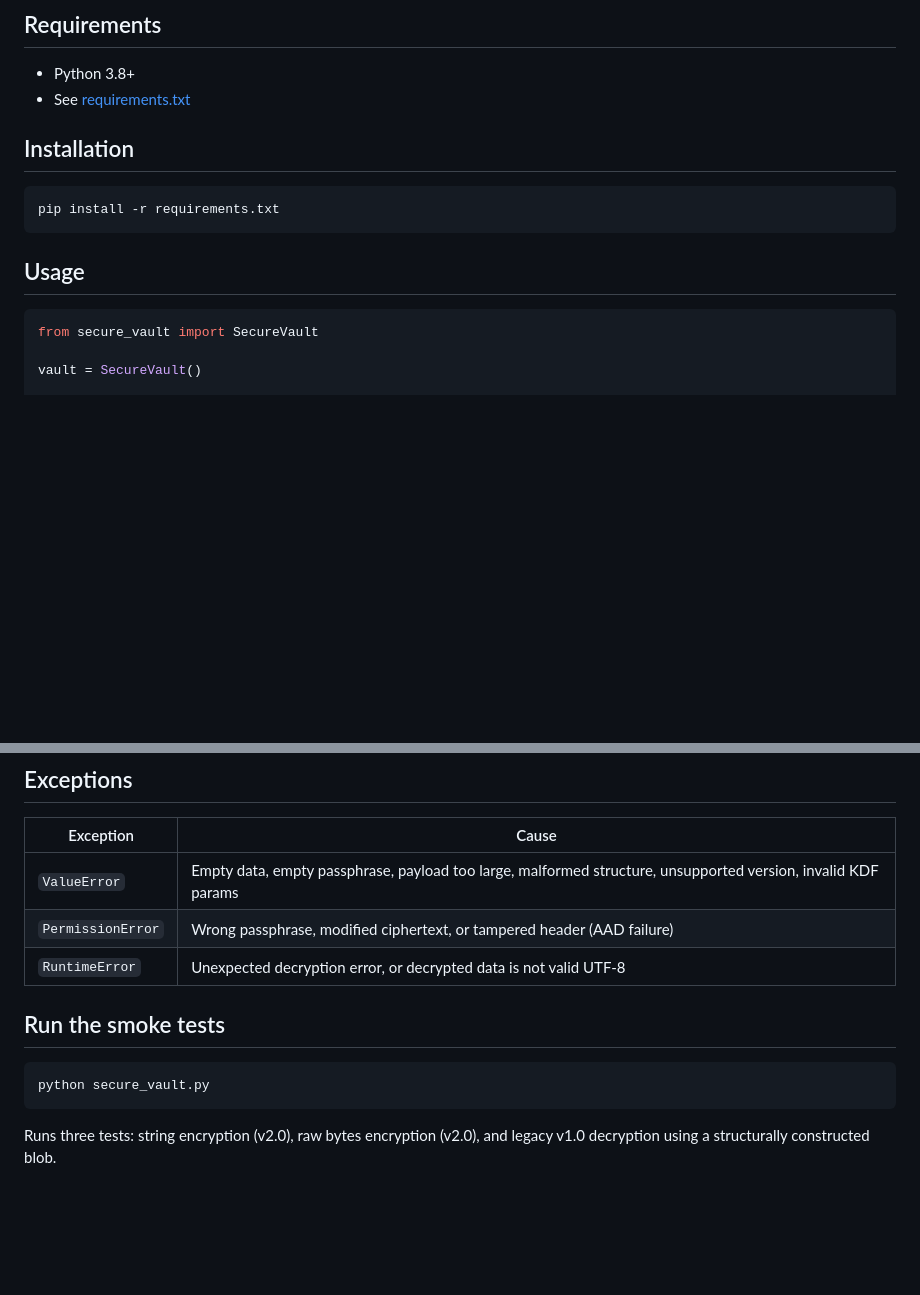
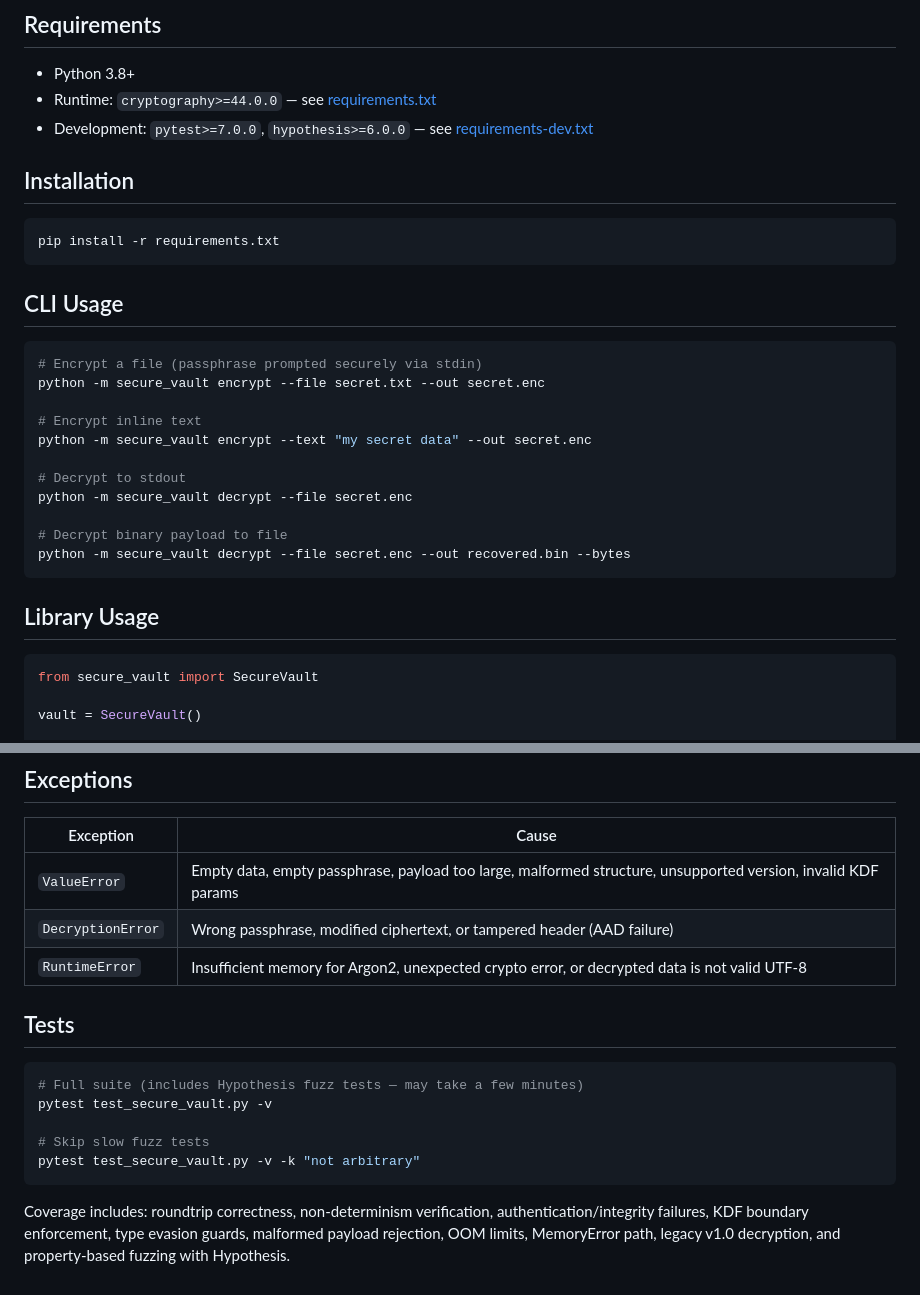
Before and after one commit to meidielo/AES-256-GCM-Python-Tool, a Markdown page: README.md, 2 parts joined by grey strips. Drawn GitHub-style; blank space fills up the shorter version.

````diff
--- a/README.md
+++ b/README.md
@@ -36,7 +55,8 @@ New payloads are always written as v2.0. v1.0 payloads can be decrypted without
 ## Requirements
 
 - Python 3.8+
-- See [requirements.txt](requirements.txt)
+- Runtime: `cryptography>=44.0.0` — see [requirements.txt](requirements.txt)
+- Development: `pytest>=7.0.0`, `hypothesis>=6.0.0` — see [requirements-dev.txt](requirements-dev.txt)
 
 ## Installation
 
@@ -44,7 +64,23 @@ New payloads are always written as v2.0. v1.0 payloads can be decrypted without
 pip install -r requirements.txt
 ```
 
-## Usage
+## CLI Usage
+
+```bash
+# Encrypt a file (passphrase prompted securely via stdin)
+python -m secure_vault encrypt --file secret.txt --out secret.enc
+
+# Encrypt inline text
+python -m secure_vault encrypt --text "my secret data" --out secret.enc
+
+# Decrypt to stdout
+python -m secure_vault decrypt --file secret.enc
+
+# Decrypt binary payload to file
+python -m secure_vault decrypt --file secret.enc --out recovered.bin --bytes
+```
+
+## Library Usage
 
 ```python
 from secure_vault import SecureVault
@@ -81,13 +117,17 @@ The encrypted blob is a JSON string safe to store or transmit:
 | Exception | Cause |
 |---|---|
 | `ValueError` | Empty data, empty passphrase, payload too large, malformed structure, unsupported version, invalid KDF params |
-| `PermissionError` | Wrong passphrase, modified ciphertext, or tampered header (AAD failure) |
-| `RuntimeError` | Unexpected decryption error, or decrypted data is not valid UTF-8 |
+| `DecryptionError` | Wrong passphrase, modified ciphertext, or tampered header (AAD failure) |
+| `RuntimeError` | Insufficient memory for Argon2, unexpected crypto error, or decrypted data is not valid UTF-8 |
 
-## Run the smoke tests
+## Tests
 
 ```bash
-python secure_vault.py
+# Full suite (includes Hypothesis fuzz tests — may take a few minutes)
+pytest test_secure_vault.py -v
+
+# Skip slow fuzz tests
+pytest test_secure_vault.py -v -k "not arbitrary"
 ```
 
-Runs three tests: string encryption (v2.0), raw bytes encryption (v2.0), and legacy v1.0 decryption using a structurally constructed blob.
+Coverage includes: roundtrip correctness, non-determinism verification, authentication/integrity failures, KDF boundary enforcement, type evasion guards, malformed payload rejection, OOM limits, MemoryError path, legacy v1.0 decryption, and property-based fuzzing with Hypothesis.
````
Also changed, not shown: other parts of README.md (+27 -8 lines).
